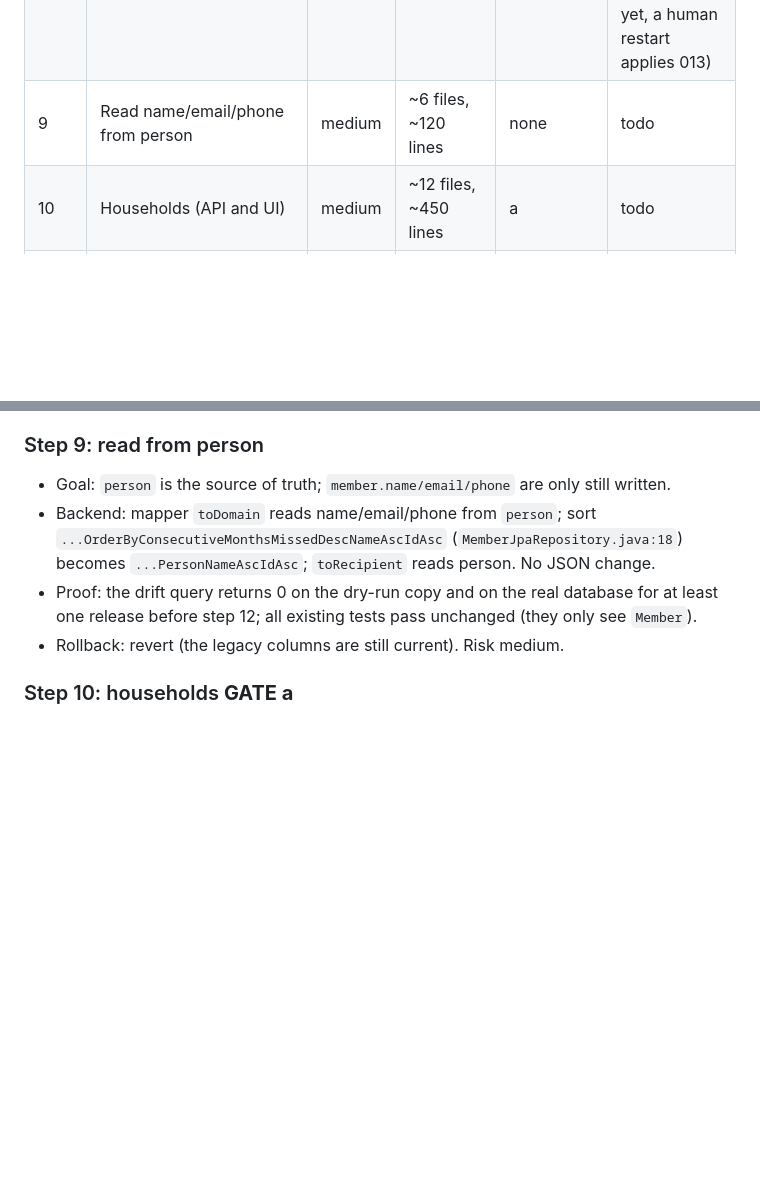
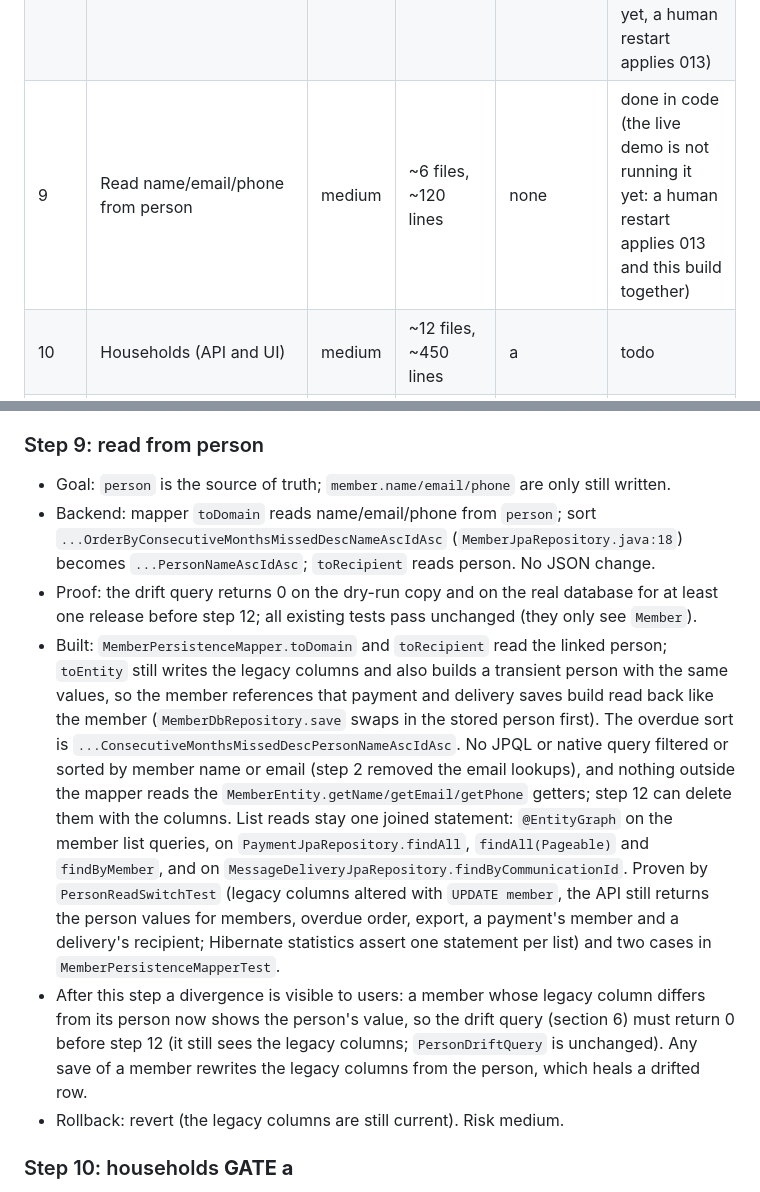
Before and after one commit to amenski/church-membership, a Markdown page: docs/person-membership-plan.md, 2 parts joined by grey strips. GitHub-like rendering; blank space fills up the shorter version.

Commit message:
docs: mark person plan step 9 done, add decision row and timestamp todo

```diff
--- a/docs/person-membership-plan.md
+++ b/docs/person-membership-plan.md
@@ -159,7 +159,7 @@ Rollback in this repo means: run the `--rollback` statements by hand on the targ
 | 6 | Frontend speaks `status` | low | 8 files, ~150 lines | c | done |
 | 7 | Create `person` and `household` tables, unused | low | 1 migration | a, b | done |
 | 8 | Backfill person, dual-write | high | ~8 files, ~300 lines | g | done (code and migration 013 proven on a MySQL copy; the live demo database is not migrated yet, a human restart applies 013) |
-| 9 | Read name/email/phone from person | medium | ~6 files, ~120 lines | none | todo |
+| 9 | Read name/email/phone from person | medium | ~6 files, ~120 lines | none | done in code (the live demo is not running it yet: a human restart applies 013 and this build together) |
 | 10 | Households (API and UI) | medium | ~12 files, ~450 lines | a | todo |
 | 11 | People without a membership | medium | ~10 files, ~350 lines | f | todo |
 | 12 | Contract: drop legacy columns | high | 1 migration + ~8 files | verification | todo |
@@ -289,6 +289,8 @@ Order: steps 1 to 6 need no new tables and already deliver C10 and C9. Steps 7 t
 - Goal: `person` is the source of truth; `member.name/email/phone` are only still written.
 - Backend: mapper `toDomain` reads name/email/phone from `person`; sort `...OrderByConsecutiveMonthsMissedDescNameAscIdAsc` (`MemberJpaRepository.java:18`) becomes `...PersonNameAscIdAsc`; `toRecipient` reads person. No JSON change.
 - Proof: the drift query returns 0 on the dry-run copy and on the real database for at least one release before step 12; all existing tests pass unchanged (they only see `Member`).
+- Built: `MemberPersistenceMapper.toDomain` and `toRecipient` read the linked person; `toEntity` still writes the legacy columns and also builds a transient person with the same values, so the member references that payment and delivery saves build read back like the member (`MemberDbRepository.save` swaps in the stored person first). The overdue sort is `...ConsecutiveMonthsMissedDescPersonNameAscIdAsc`. No JPQL or native query filtered or sorted by member name or email (step 2 removed the email lookups), and nothing outside the mapper reads the `MemberEntity.getName/getEmail/getPhone` getters; step 12 can delete them with the columns. List reads stay one joined statement: `@EntityGraph` on the member list queries, on `PaymentJpaRepository.findAll`, `findAll(Pageable)` and `findByMember`, and on `MessageDeliveryJpaRepository.findByCommunicationId`. Proven by `PersonReadSwitchTest` (legacy columns altered with `UPDATE member`, the API still returns the person values for members, overdue order, export, a payment's member and a delivery's recipient; Hibernate statistics assert one statement per list) and two cases in `MemberPersistenceMapperTest`.
+- After this step a divergence is visible to users: a member whose legacy column differs from its person now shows the person's value, so the drift query (section 6) must return 0 before step 12 (it still sees the legacy columns; `PersonDriftQuery` is unchanged). Any save of a member rewrites the legacy columns from the person, which heals a drifted row.
 - Rollback: revert (the legacy columns are still current). Risk medium.
 
 ### Step 10: households **GATE a**
```
Also changed, not shown: docs/architecture.md (+1 -0 lines), docs/todo.md (+3 -3 lines).
